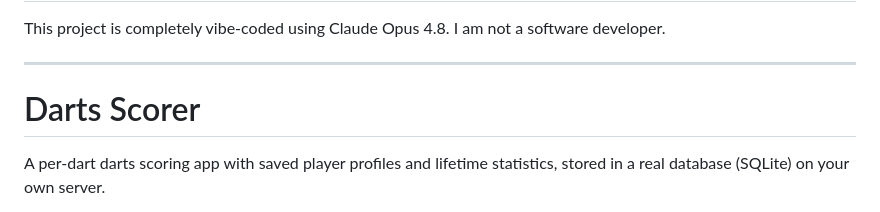
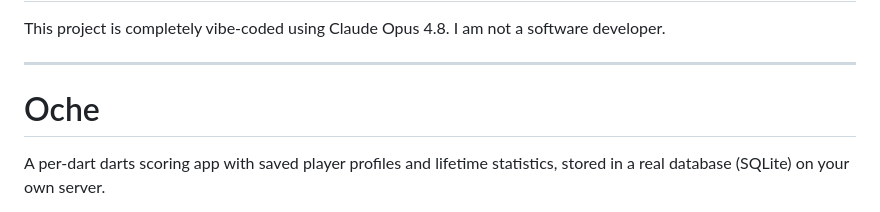
Before and after one commit to brownbe1992/oche, a Markdown page: README.md, the part around the change. Drawn GitHub-style.

```diff
--- a/README.md
+++ b/README.md
@@ -4,7 +4,7 @@ This project is completely vibe-coded using Claude Opus 4.8. I am not a software
 
 ---
 
-# Darts Scorer
+# Oche
 
 A per-dart darts scoring app with saved player profiles and lifetime statistics,
 stored in a real database (SQLite) on your own server.
```
